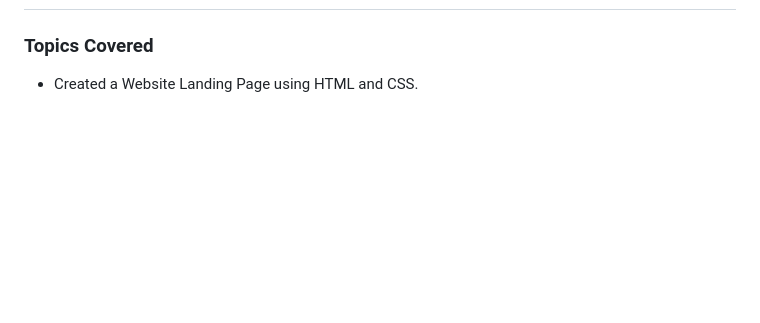
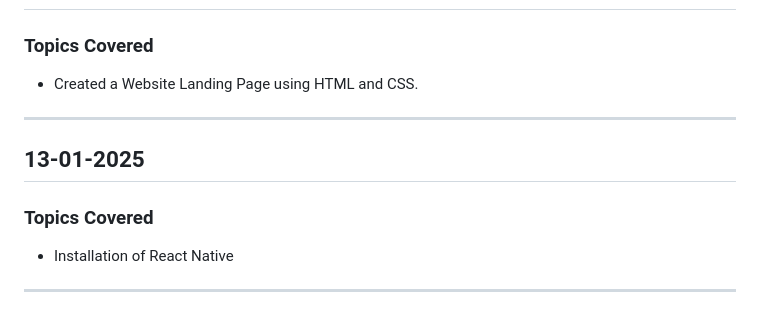
Before and after one commit to tanmaykaushikk/BridgeLabz_Tanmay_1437, a Markdown page: README.md, the part around the change. GitHub-like rendering; blank space fills up the shorter version.

```diff
--- a/README.md
+++ b/README.md
@@ -237,3 +237,10 @@
 ## 10-01-2025
 ### Topics Covered
 - Created a Website Landing Page using HTML and CSS.
+
+---
+## 13-01-2025
+### Topics Covered
+- Installation of React Native
+
+---
```
